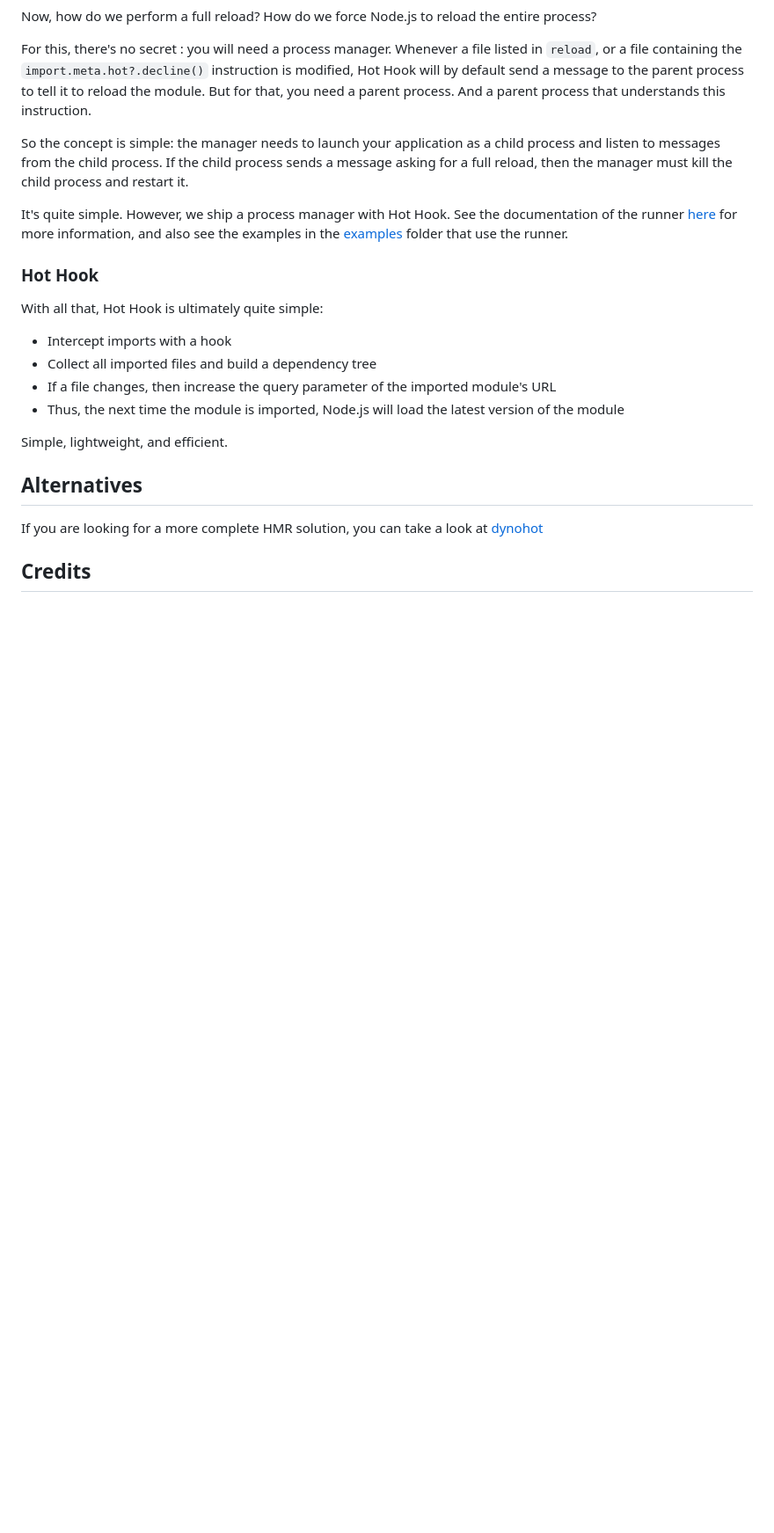
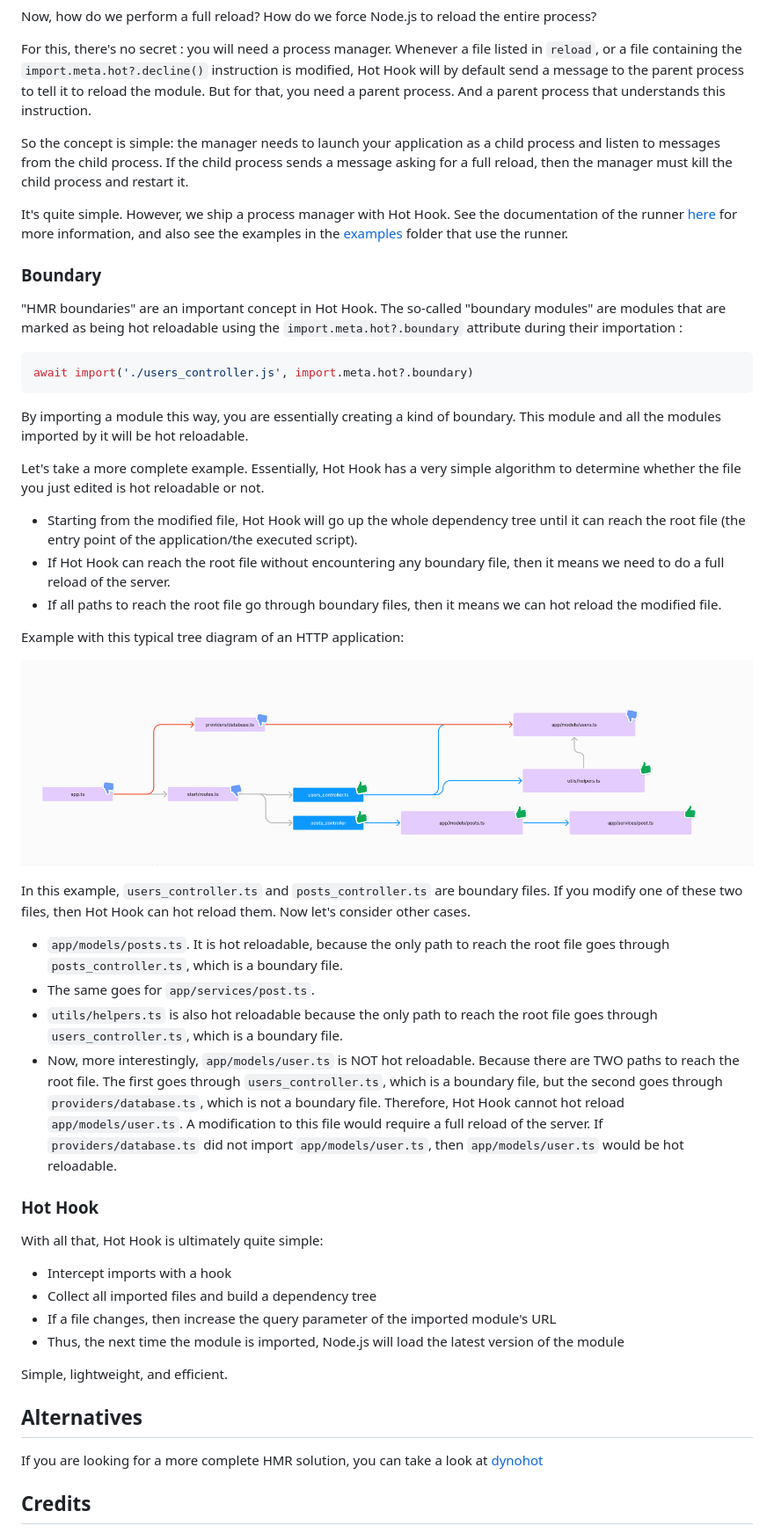
Before and after one commit to Julien-R44/hot-hook, a Markdown page: README.md, the part around one of its changes. Shown at 88% size. GitHub-like rendering; pictures changed too: assets/diagram.png (added); blank space fills up the shorter version.

Commit message:
chore: doc about boundaries

````diff
--- a/README.md
+++ b/README.md
@@ -174,6 +174,33 @@ So the concept is simple: the manager needs to launch your application as a chil
 
 It's quite simple. However, we ship a process manager with Hot Hook. See the documentation of the runner [here](./packages/runner/) for more information, and also see the examples in the [examples](./examples/) folder that use the runner.
 
+### Boundary
+
+"HMR boundaries" are an important concept in Hot Hook. The so-called "boundary modules" are modules that are marked as being hot reloadable using the `import.meta.hot?.boundary` attribute during their importation :
+
+```ts
+await import('./users_controller.js', import.meta.hot?.boundary)
+```
+
+By importing a module this way, you are essentially creating a kind of boundary. This module and all the modules imported by it will be hot reloadable.
+
+Let's take a more complete example. Essentially, Hot Hook has a very simple algorithm to determine whether the file you just edited is hot reloadable or not.
+
+- Starting from the modified file, Hot Hook will go up the whole dependency tree until it can reach the root file (the entry point of the application/the executed script).
+- If Hot Hook can reach the root file without encountering any boundary file, then it means we need to do a full reload of the server.
+- If all paths to reach the root file go through boundary files, then it means we can hot reload the modified file.
+
+Example with this typical tree diagram of an HTTP application:
+
+![Diagram](./assets/diagram.png)
+
+In this example, `users_controller.ts` and `posts_controller.ts` are boundary files. If you modify one of these two files, then Hot Hook can hot reload them. Now let's consider other cases.
+
+- `app/models/posts.ts`. It is hot reloadable, because the only path to reach the root file goes through `posts_controller.ts`, which is a boundary file.
+- The same goes for `app/services/post.ts`.
+- `utils/helpers.ts` is also hot reloadable because the only path to reach the root file goes through `users_controller.ts`, which is a boundary file.
+- Now, more interestingly, `app/models/user.ts` is NOT hot reloadable. Because there are TWO paths to reach the root file. The first goes through `users_controller.ts`, which is a boundary file, but the second goes through `providers/database.ts`, which is not a boundary file. Therefore, Hot Hook cannot hot reload `app/models/user.ts`. A modification to this file would require a full reload of the server. If `providers/database.ts` did not import `app/models/user.ts`, then `app/models/user.ts` would be hot reloadable.
+
 ### Hot Hook
 
 With all that, Hot Hook is ultimately quite simple:
````
Also changed, not shown: other parts of README.md (+1 -1 lines).
